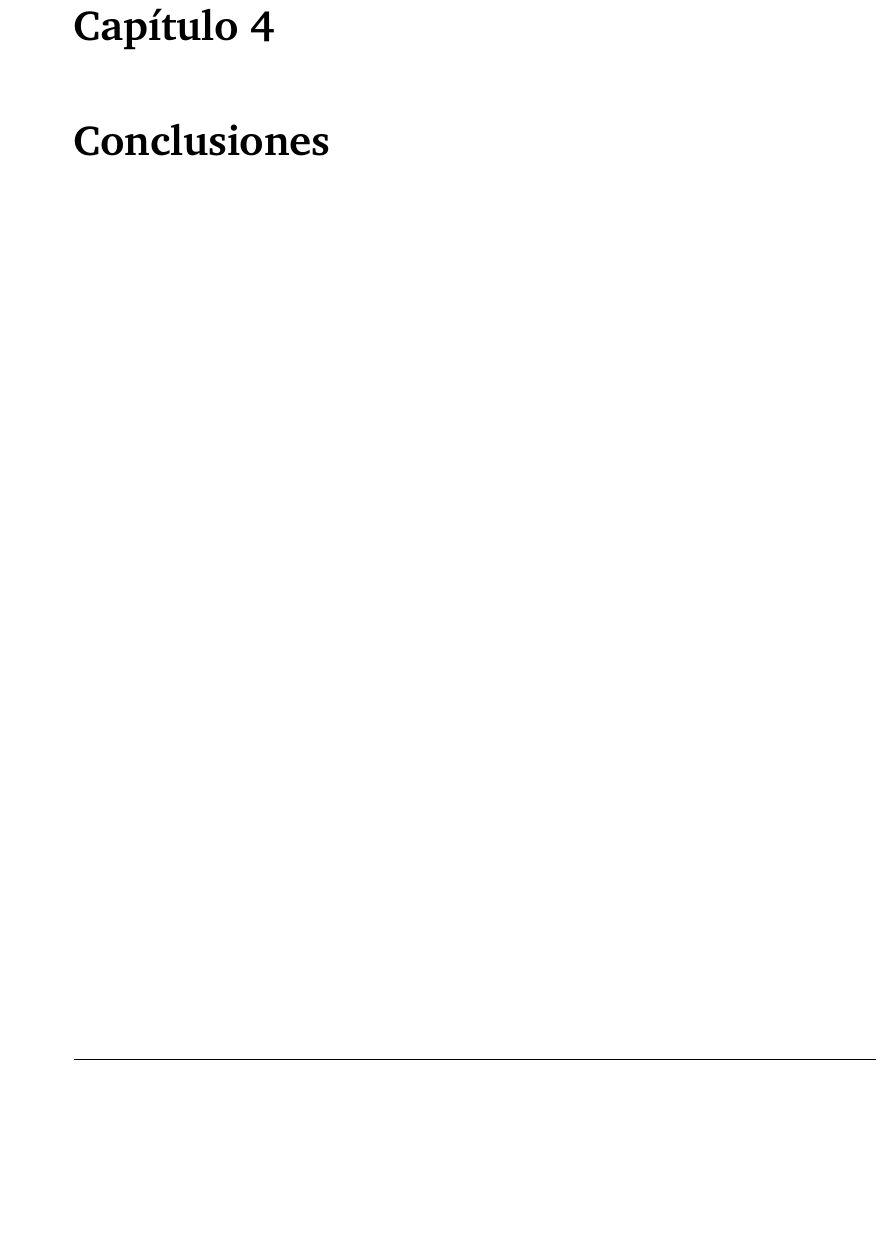
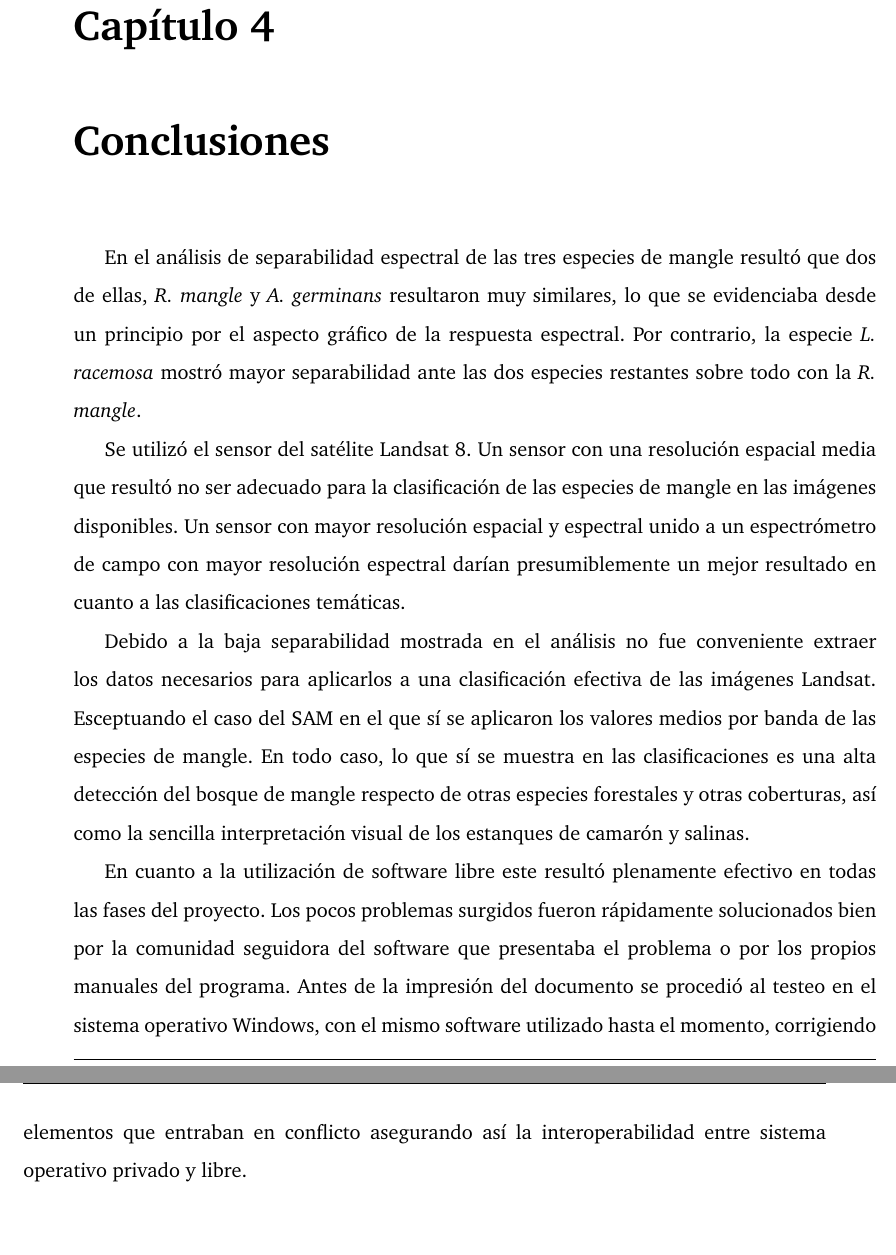
Before and after one commit to MarcosRial/TFG, a LaTeX book (Memoria/TFG.tex, which reads Memoria/conclusiones.tex): part of page 99 of 117 before the commit and two parts of pages 99 and 100 of 117 after it, the two joined at a grey line, cut so that both start at the same text, the shorter picture padded with empty space. Compiled offline with pdfLaTeX.

Commit message:
Capítulo de conclusiones

```diff
--- a/Memoria/conclusiones.tex
+++ b/Memoria/conclusiones.tex
@@ -7,3 +7,11 @@
 
 
 \chapter{Conclusiones}
+
+En el análisis de separabilidad espectral de las tres especies de mangle resultó que dos de ellas, \textit{R. mangle} y \textit{A. germinans} resultaron muy similares, lo que se evidenciaba desde un principio por el aspecto gráfico de la respuesta espectral. Por contrario, la especie \textit{L. racemosa} mostró mayor separabilidad ante las dos especies restantes sobre todo con la \textit{R. mangle}.
+
+Se utilizó el sensor del satélite Landsat 8. Un sensor con una resolución espacial media que resultó no ser adecuado para la clasificación de las especies de mangle en las imágenes disponibles. Un sensor con mayor resolución espacial y espectral unido a un espectrómetro de campo con mayor resolución espectral darían presumiblemente un mejor resultado en cuanto a las clasificaciones temáticas.
+
+Debido a la baja separabilidad mostrada en el análisis no fue conveniente extraer los datos necesarios para aplicarlos a una clasificación efectiva de las imágenes Landsat. Esceptuando el caso del \ac{SAM} en el que sí se aplicaron los valores medios por banda de las especies de mangle. En todo caso, lo que sí se muestra en las clasificaciones es una alta detección del bosque de mangle respecto de otras especies forestales y otras coberturas, así como la sencilla interpretación visual de los estanques de camarón y salinas.
+
+En cuanto a la utilización de software libre este resultó plenamente efectivo en todas las fases del proyecto. Los pocos problemas surgidos fueron rápidamente solucionados bien por la comunidad seguidora del software que presentaba el problema o por los propios manuales del programa. Antes de la impresión del documento se procedió al testeo en el sistema operativo Windows, con el mismo software utilizado hasta el momento, corrigiendo elementos que entraban en conflicto asegurando así la interoperabilidad entre sistema operativo privado y libre.
```
